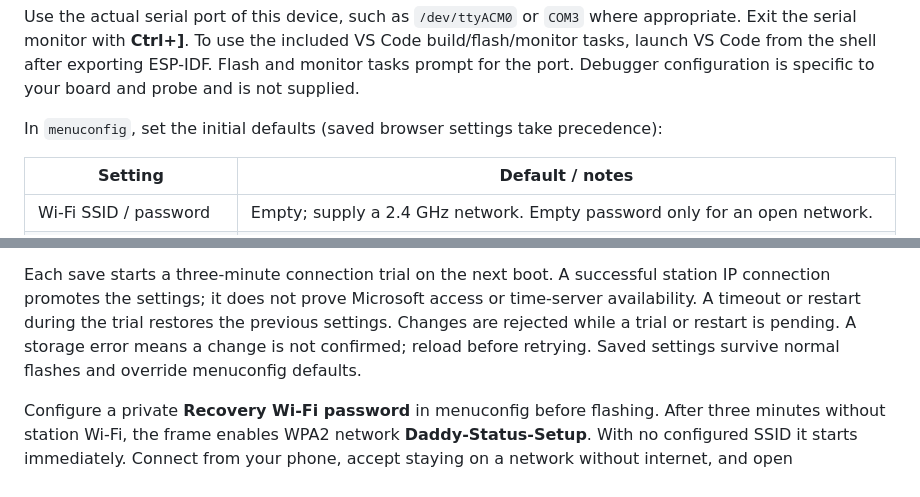
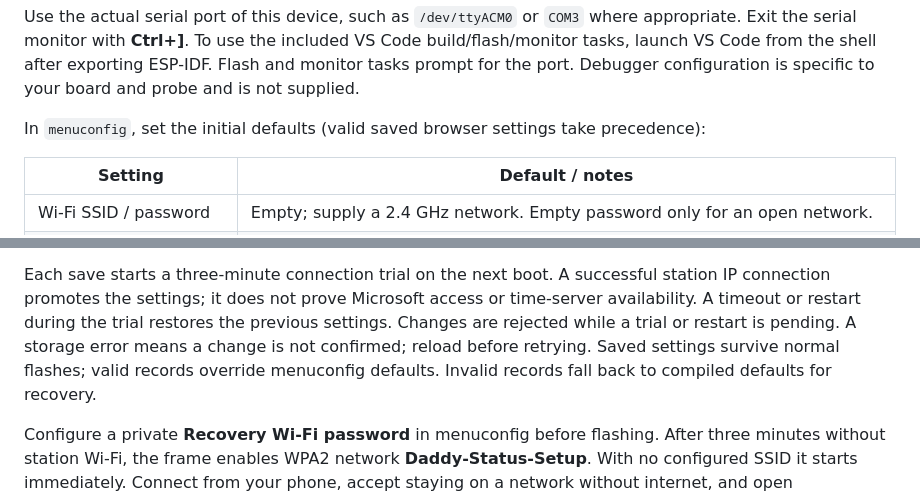
Before and after one commit to tobylo/daddy-status, a Markdown page: README.md, 2 parts joined by grey strips. Drawn GitHub-style.

Commit message:
Clarify validated settings precedence

```diff
--- a/README.md
+++ b/README.md
@@ -58,7 +58,7 @@ build/flash/monitor tasks, launch VS Code from the shell after exporting ESP-IDF
 Flash and monitor tasks prompt for the port. Debugger configuration is specific
 to your board and probe and is not supplied.
 
-In `menuconfig`, set the initial defaults (saved browser settings take precedence):
+In `menuconfig`, set the initial defaults (valid saved browser settings take precedence):
 
 | Setting | Default / notes |
 | --- | --- |
@@ -230,7 +230,8 @@ station IP connection promotes the settings; it does not prove Microsoft access
 or time-server availability. A timeout or restart during the trial restores the
 previous settings. Changes are rejected while a trial or restart is pending.
 A storage error means a change is not confirmed; reload before retrying. Saved
-settings survive normal flashes and override menuconfig defaults.
+settings survive normal flashes; valid records override menuconfig defaults.
+Invalid records fall back to compiled defaults for recovery.
 
 Configure a private **Recovery Wi-Fi password** in menuconfig before flashing.
 After three minutes without station Wi-Fi, the frame enables WPA2 network
```
